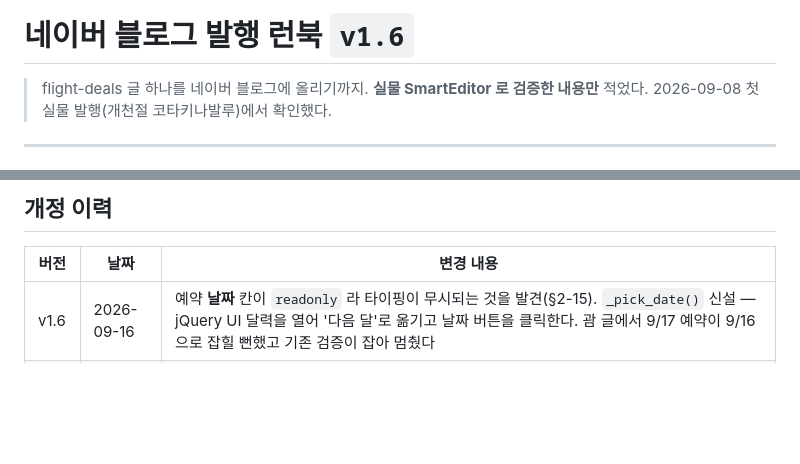
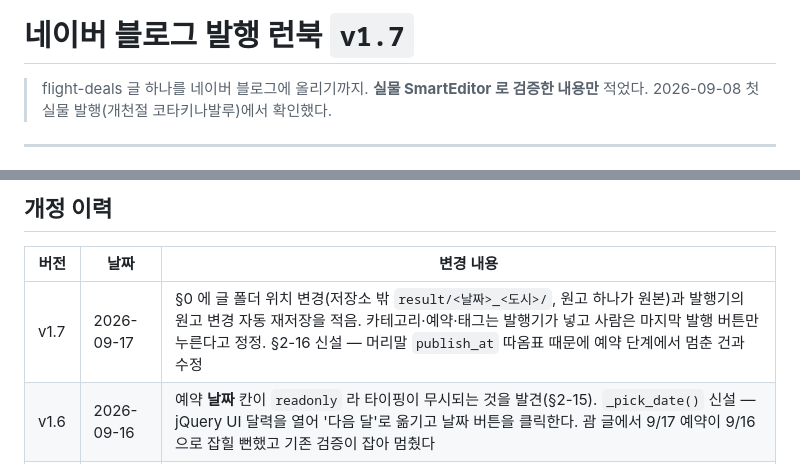
Before and after one commit to Henryshin/flight-deals, a Markdown page: publisher/RUNBOOK.md, 2 parts joined by grey strips. Rendered like a GitHub page; blank space fills up the shorter version.

```diff
--- a/publisher/RUNBOOK.md
+++ b/publisher/RUNBOOK.md
@@ -1,4 +1,4 @@
-# 네이버 블로그 발행 런북 `v1.6`
+# 네이버 블로그 발행 런북 `v1.7`
 
 > flight-deals 글 하나를 네이버 블로그에 올리기까지. **실물 SmartEditor 로 검증한 내용만** 적었다.
 > 2026-09-08 첫 실물 발행(개천절 코타키나발루)에서 확인했다.
@@ -359,6 +378,7 @@ Array.from(document.querySelectorAll('.se-component')).map(...)   # 텍스트·
 
 | 버전 | 날짜 | 변경 내용 |
 |---|---|---|
+| v1.7 | 2026-09-17 | §0 에 글 폴더 위치 변경(저장소 밖 `result/<날짜>_<도시>/`, 원고 하나가 원본)과 발행기의 원고 변경 자동 재저장을 적음. 카테고리·예약·태그는 발행기가 넣고 사람은 마지막 발행 버튼만 누른다고 정정. §2-16 신설 — 머리말 `publish_at` 따옴표 때문에 예약 단계에서 멈춘 건과 수정 |
 | v1.6 | 2026-09-16 | 예약 **날짜** 칸이 `readonly` 라 타이핑이 무시되는 것을 발견(§2-15). `_pick_date()` 신설 — jQuery UI 달력을 열어 '다음 달'로 옮기고 날짜 버튼을 클릭한다. 괌 글에서 9/17 예약이 9/16 으로 잡힐 뻔했고 기존 검증이 잡아 멈췄다 |
 | v1.0 | 2026-09-08 | 최초 작성. 첫 실물 발행(개천절 코타키나발루)에서 확인한 함정 11가지, 셀렉터 표, 서식·사진·태그 규칙, 남은 수동 작업 정리 |
 | v1.1 | 2026-09-08 | 링크 관련 함정 3가지 추가(에디터 안 링크는 `span.se-link[data-href]`, 글감 패널이 클릭 가로챔, `html_to_paragraphs` 가 `<a>` 를 지움). 예약 링크(`booking_url`) 자동 삽입 절 신설, 셀렉터 표에 링크·글감 항목 추가 |
```
Also changed, not shown: other parts of publisher/RUNBOOK.md (+22 -3 lines), 1 other file.
